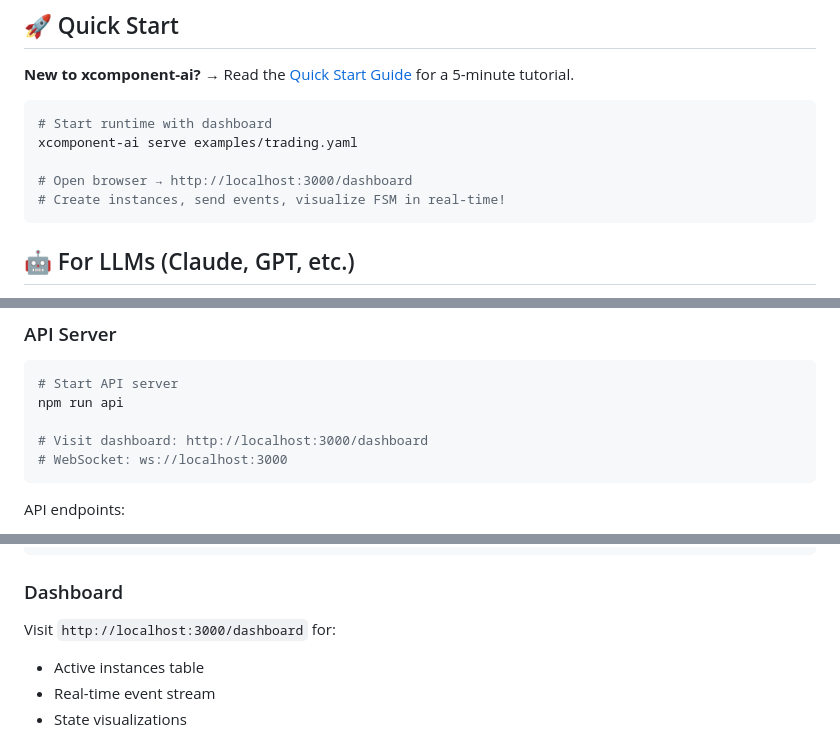
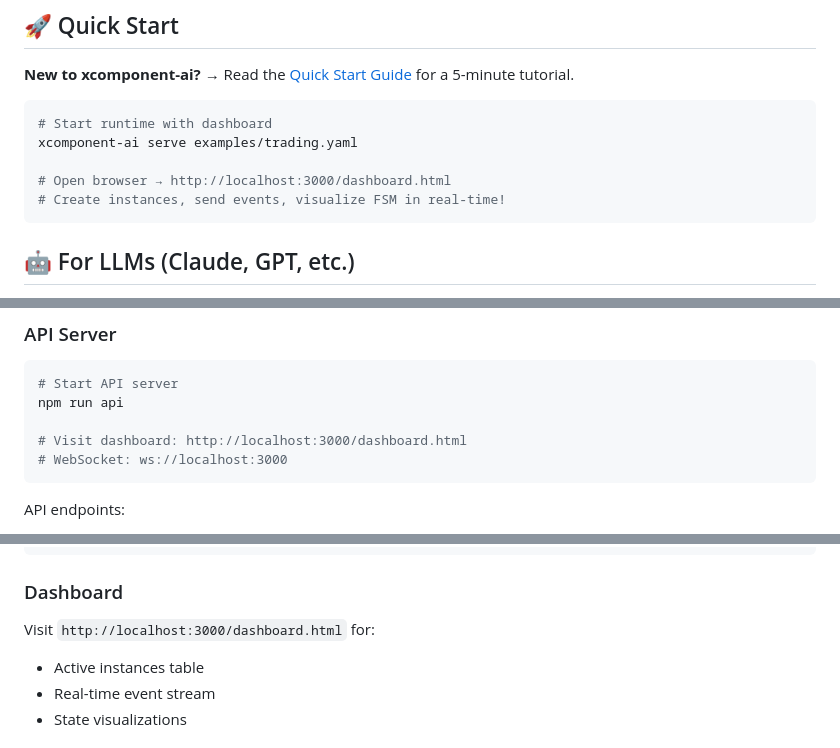
Before and after one commit to fredericcarre/xcomponent-ai, a Markdown page: README.md, 3 parts joined by grey strips. GitHub-like rendering.

````diff
--- a/README.md
+++ b/README.md
@@ -28,7 +28,7 @@ npm install -g xcomponent-ai
 # Start runtime with dashboard
 xcomponent-ai serve examples/trading.yaml
 
-# Open browser → http://localhost:3000/dashboard
+# Open browser → http://localhost:3000/dashboard.html
 # Create instances, send events, visualize FSM in real-time!
 ```
 
@@ -177,7 +177,7 @@ console.log(result.data.yaml);
 # Start API server
 npm run api
 
-# Visit dashboard: http://localhost:3000/dashboard
+# Visit dashboard: http://localhost:3000/dashboard.html
 # WebSocket: ws://localhost:3000
 ```
 
@@ -368,7 +368,7 @@ socket.on('instance_error', (error) => { ... });
 
 ### Dashboard
 
-Visit `http://localhost:3000/dashboard` for:
+Visit `http://localhost:3000/dashboard.html` for:
 - Active instances table
 - Real-time event stream
 - State visualizations
````
Also changed, not shown: QUICKSTART.md (+4 -3 lines).
